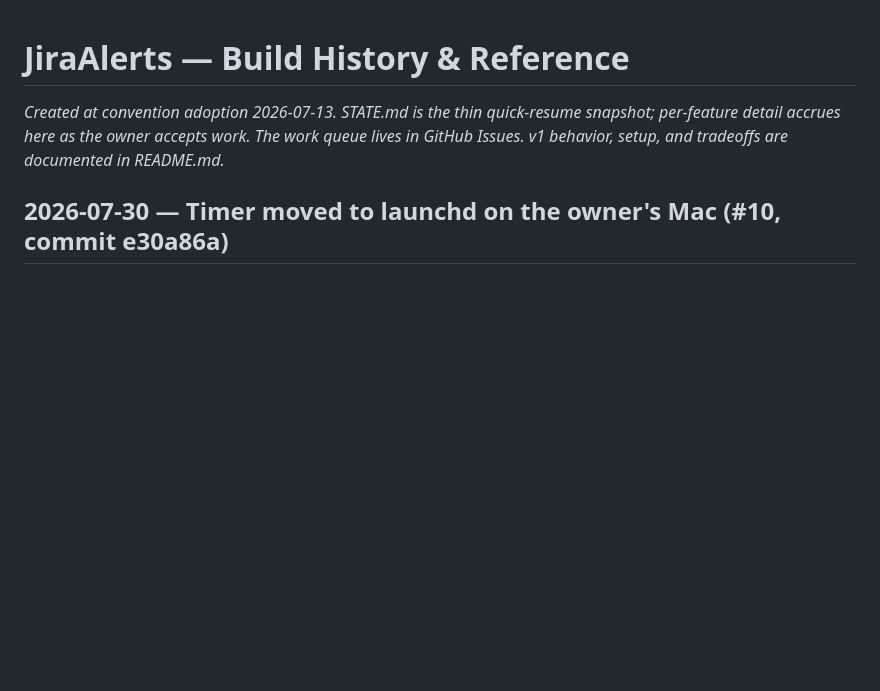
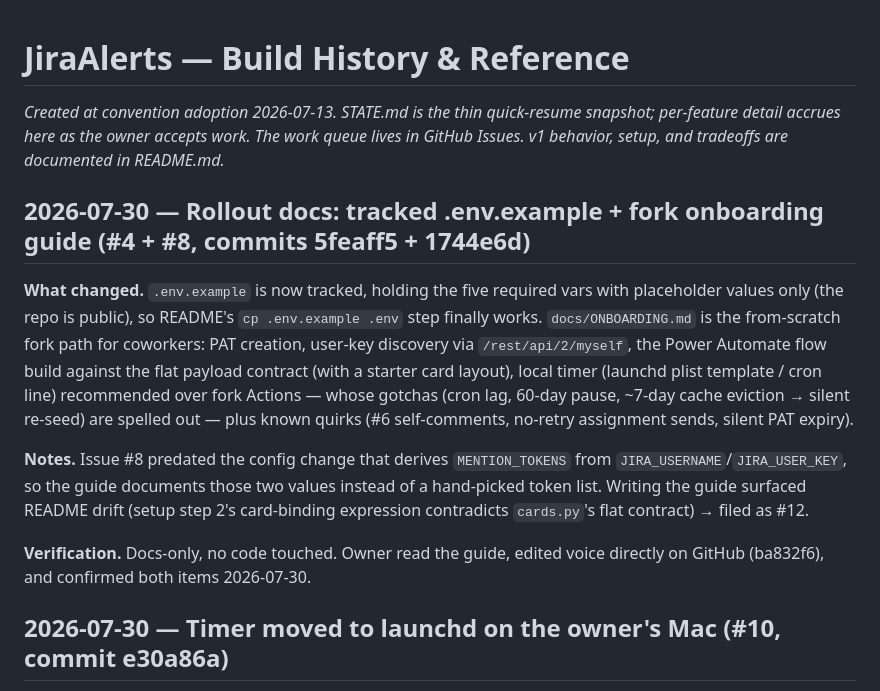
Before and after one commit to godfreyponce/Jira-Alerts, a Markdown page: docs/HISTORY.md, the part around the change. Rendered like a GitHub page; blank space fills up the shorter version.

Commit message:
docs: close out #4 and #8 — rollout docs confirmed by owner
Co-Authored-By: Claude Fable 5 <noreply@anthropic.com>

```diff
--- a/docs/HISTORY.md
+++ b/docs/HISTORY.md
@@ -1,6 +1,25 @@
 # JiraAlerts — Build History & Reference
 
 *Created at convention adoption 2026-07-13. STATE.md is the thin quick-resume snapshot; per-feature detail accrues here as the owner accepts work. The work queue lives in GitHub Issues. v1 behavior, setup, and tradeoffs are documented in README.md.*
+
+## 2026-07-30 — Rollout docs: tracked .env.example + fork onboarding guide (#4 + #8, commits 5feaff5 + 1744e6d)
+
+**What changed.** `.env.example` is now tracked, holding the five required vars with
+placeholder values only (the repo is public), so README's `cp .env.example .env` step
+finally works. `docs/ONBOARDING.md` is the from-scratch fork path for coworkers: PAT
+creation, user-key discovery via `/rest/api/2/myself`, the Power Automate flow build
+against the flat payload contract (with a starter card layout), local timer
+(launchd plist template / cron line) recommended over fork Actions — whose gotchas
+(cron lag, 60-day pause, ~7-day cache eviction → silent re-seed) are spelled out —
+plus known quirks (#6 self-comments, no-retry assignment sends, silent PAT expiry).
+
+**Notes.** Issue #8 predated the config change that derives `MENTION_TOKENS` from
+`JIRA_USERNAME`/`JIRA_USER_KEY`, so the guide documents those two values instead of a
+hand-picked token list. Writing the guide surfaced README drift (setup step 2's
+card-binding expression contradicts `cards.py`'s flat contract) → filed as #12.
+
+**Verification.** Docs-only, no code touched. Owner read the guide, edited voice
+directly on GitHub (ba832f6), and confirmed both items 2026-07-30.
 
 ## 2026-07-30 — Timer moved to launchd on the owner's Mac (#10, commit e30a86a)
 
```
Also changed, not shown: STATE.md (+3 -3 lines).
